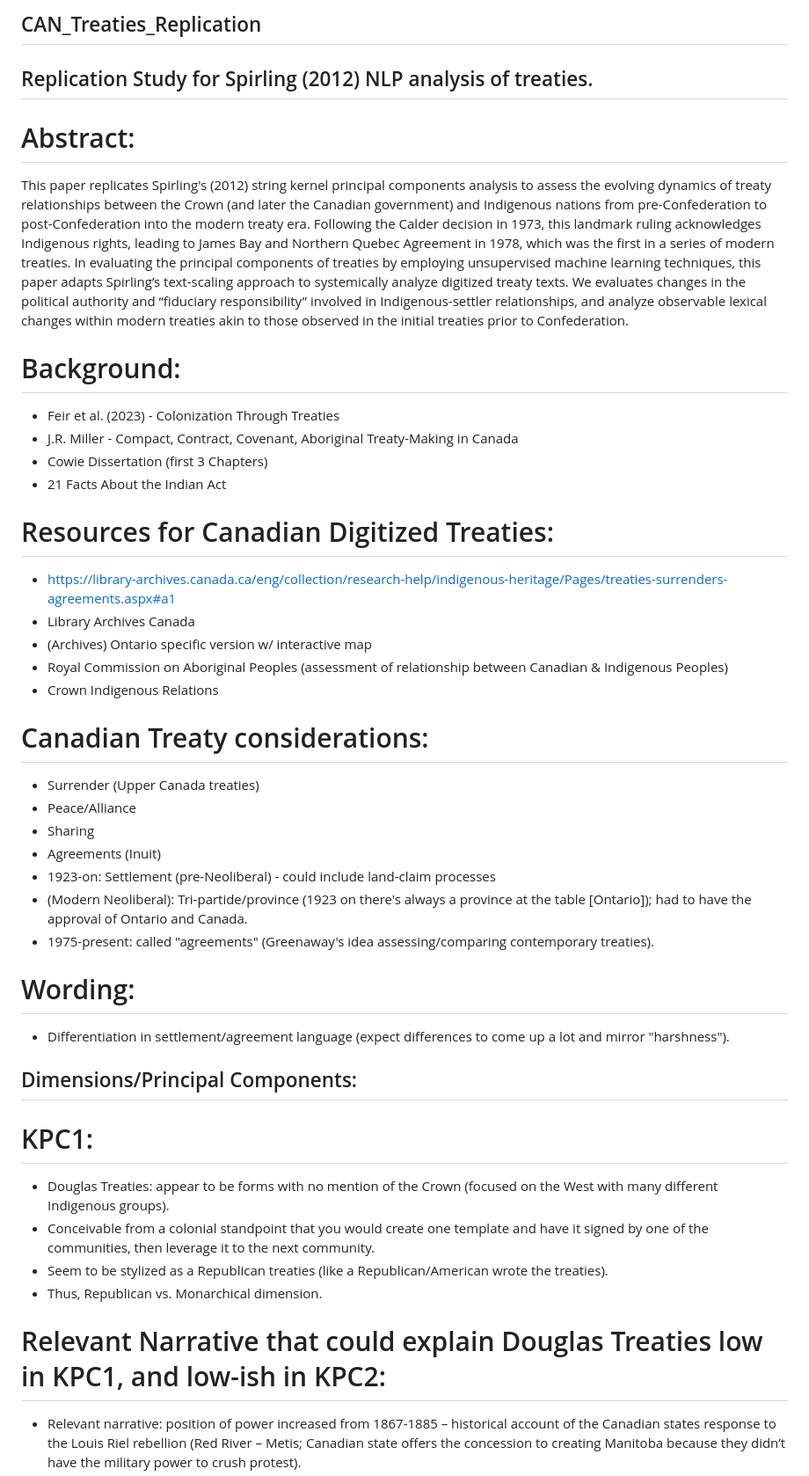
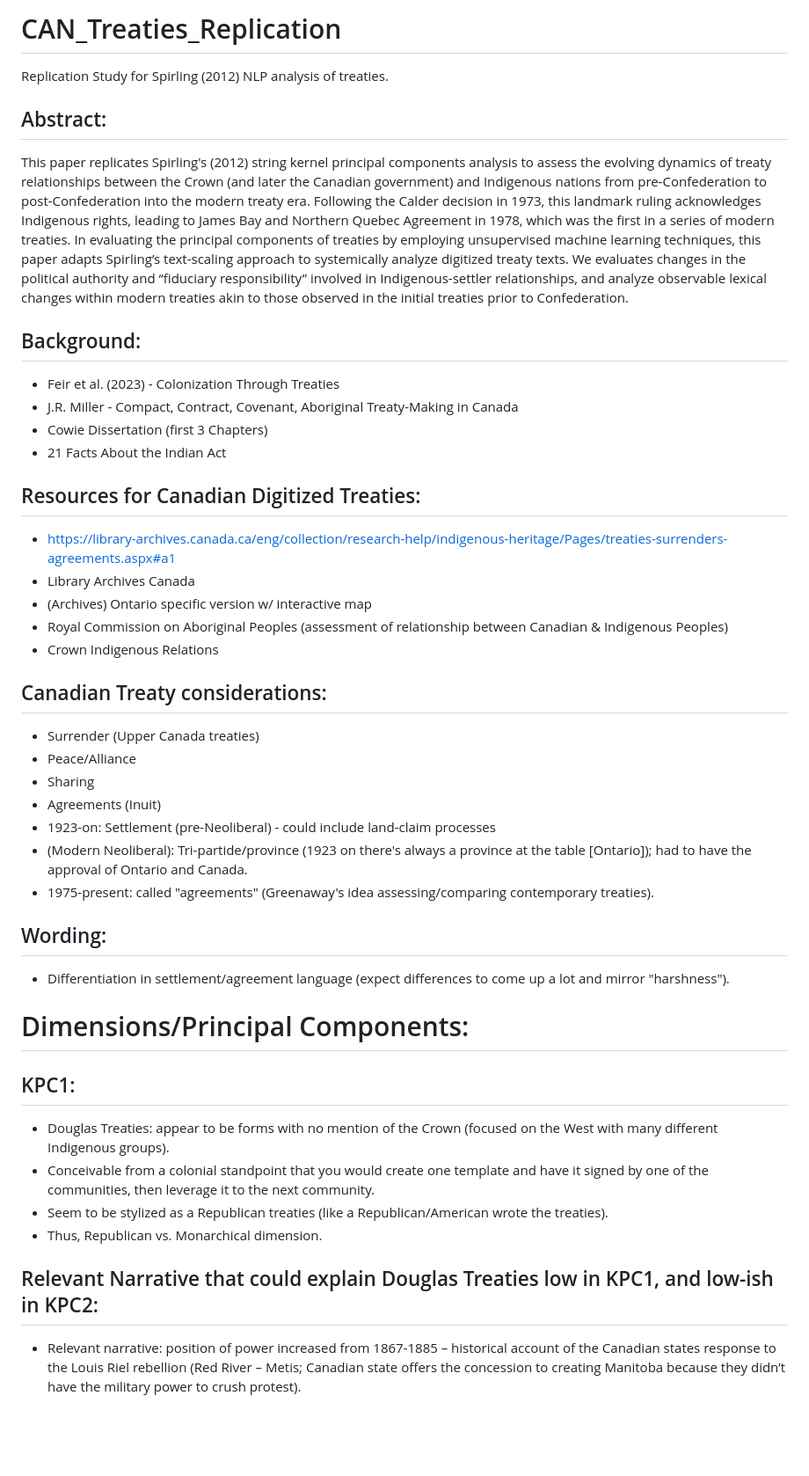
Before and after one commit to mcowan38/CAN_treaties_NLP, a Markdown page: README.md, the part around the change printed below. Shown: that part at 88% size. GitHub-like rendering; blank space fills up the shorter version.

```diff
--- a/README.md
+++ b/README.md
@@ -1,24 +1,23 @@
-## CAN_Treaties_Replication
+# CAN_Treaties_Replication
+Replication Study for Spirling (2012) NLP analysis of treaties.
 
-## Replication Study for Spirling (2012) NLP analysis of treaties.
-
-# Abstract:
+## Abstract:
 This paper replicates Spirling's (2012) string kernel principal components analysis to assess the evolving dynamics of treaty relationships between the Crown (and later the Canadian government) and Indigenous nations from pre-Confederation to post-Confederation into the modern treaty era. Following the Calder decision in 1973, this landmark ruling acknowledges Indigenous rights, leading to James Bay and Northern Quebec Agreement in 1978, which was the first in a series of modern treaties. In evaluating the principal components of treaties by employing unsupervised machine learning techniques, this paper adapts Spirling’s text-scaling approach to systemically analyze digitized treaty texts. We evaluates changes in the political authority and “fiduciary responsibility” involved in Indigenous-settler relationships, and analyze observable lexical changes within modern treaties akin to those observed in the initial treaties prior to Confederation.
 
-# Background:
+## Background:
 - Feir et al. (2023) - Colonization Through Treaties
 - J.R. Miller - Compact, Contract, Covenant, Aboriginal Treaty-Making in Canada
 - Cowie Dissertation (first 3 Chapters)
 - 21 Facts About the Indian Act
 
-# Resources for Canadian Digitized Treaties:
+## Resources for Canadian Digitized Treaties:
 - https://library-archives.canada.ca/eng/collection/research-help/indigenous-heritage/Pages/treaties-surrenders-agreements.aspx#a1
 - Library Archives Canada
 - (Archives) Ontario specific version w/ interactive map
 - Royal Commission on Aboriginal Peoples (assessment of relationship between Canadian & Indigenous Peoples)
 - Crown Indigenous Relations
 
-# Canadian Treaty considerations:
+## Canadian Treaty considerations:
 - Surrender (Upper Canada treaties)
 - Peace/Alliance
 - Sharing
@@ -27,17 +26,17 @@ This paper replicates Spirling's (2012) string kernel principal components analy
 - (Modern Neoliberal): Tri-partide/province (1923 on there's always a province at the table [Ontario]); had to have the approval of Ontario and Canada.
 - 1975-present: called "agreements" (Greenaway's idea assessing/comparing contemporary treaties).
 
-# Wording:
+## Wording:
 - Differentiation in settlement/agreement language (expect differences to come up a lot and mirror "harshness").
 
-## Dimensions/Principal Components:
-# KPC1:
+# Dimensions/Principal Components:
+## KPC1:
 - Douglas Treaties: appear to be forms with no mention of the Crown (focused on the West with many different Indigenous groups).
 - Conceivable from a colonial standpoint that you would create one template and have it signed by one of the communities, then leverage it to the next community.
 - Seem to be stylized as a Republican treaties (like a Republican/American wrote the treaties).
 - Thus, Republican vs. Monarchical dimension.
 
-# Relevant Narrative that could explain Douglas Treaties low in KPC1, and low-ish in KPC2:
+## Relevant Narrative that could explain Douglas Treaties low in KPC1, and low-ish in KPC2:
 - Relevant narrative: position of power increased from 1867-1885 – historical account of the Canadian states response to the Louis Riel rebellion (Red River – Metis; Canadian state offers the concession to creating Manitoba because they didn’t have the military power to crush protest).
 - However, vs. the 1885 Rebellion by same group, the government had the ability to crush the rebellion and hang the leader (we're talking about the same Canadian government and same group of people; in one place they create a province, and in the next Riel gets hung).
 - There should an observable distinction where we see the treaties become less friendly after that period (based on the juxtaposition of those 2 governmental responses).
```
Also changed, not shown: other parts of README.md (+2 -2 lines).
